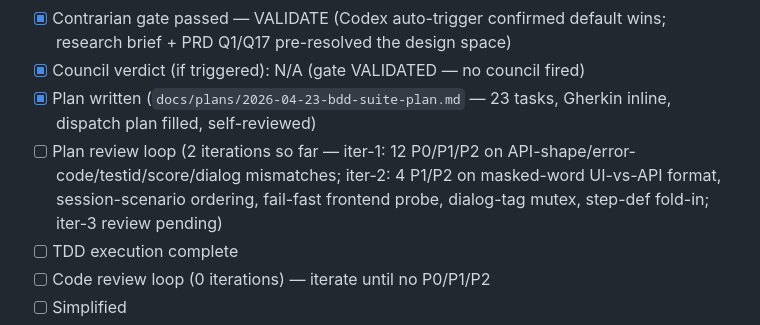
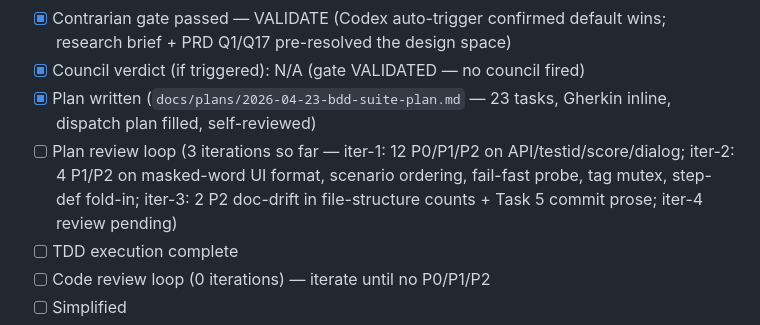
Before and after one commit to stegbk/hangman, a Markdown page: CONTINUITY.md, the part around the change. Drawn GitHub-style.

```diff
--- a/CONTINUITY.md
+++ b/CONTINUITY.md
@@ -59,7 +59,7 @@ Ready for the next feature. Candidates: visual polish (SVG hangman + animations)
 - [x] Contrarian gate passed — VALIDATE (Codex auto-trigger confirmed default wins; research brief + PRD Q1/Q17 pre-resolved the design space)
 - [x] Council verdict (if triggered): N/A (gate VALIDATED — no council fired)
 - [x] Plan written (`docs/plans/2026-04-23-bdd-suite-plan.md` — 23 tasks, Gherkin inline, dispatch plan filled, self-reviewed)
-- [ ] Plan review loop (2 iterations so far — iter-1: 12 P0/P1/P2 on API-shape/error-code/testid/score/dialog mismatches; iter-2: 4 P1/P2 on masked-word UI-vs-API format, session-scenario ordering, fail-fast frontend probe, dialog-tag mutex, step-def fold-in; iter-3 review pending)
+- [ ] Plan review loop (3 iterations so far — iter-1: 12 P0/P1/P2 on API/testid/score/dialog; iter-2: 4 P1/P2 on masked-word UI format, scenario ordering, fail-fast probe, tag mutex, step-def fold-in; iter-3: 2 P2 doc-drift in file-structure counts + Task 5 commit prose; iter-4 review pending)
 - [ ] TDD execution complete
 - [ ] Code review loop (0 iterations) — iterate until no P0/P1/P2
 - [ ] Simplified
```
Also changed, not shown: docs/plans/2026-04-23-bdd-suite-plan.md (+10 -8 lines).
